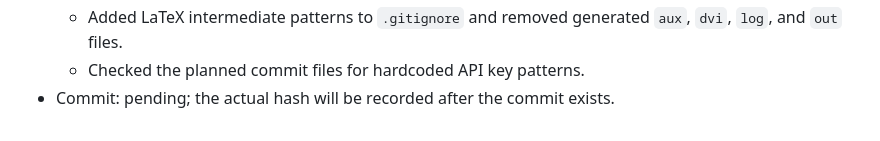
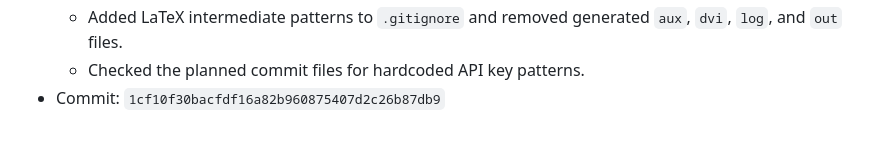
Before and after one commit to dueyama/buddhist-text-embedding-map, a Markdown page: memory.md, the part around the change. Drawn GitHub-style.

Commit message:
Record upLaTeX paper PDF commit hash

```diff
--- a/memory.md
+++ b/memory.md
@@ -205,4 +205,4 @@ This file records local project changes for the Okyou experiments. Times are JST
   - Rendered the PDF first-page Quick Look thumbnail and confirmed Japanese text.
   - Added LaTeX intermediate patterns to `.gitignore` and removed generated `aux`, `dvi`, `log`, and `out` files.
   - Checked the planned commit files for hardcoded API key patterns.
-- Commit: pending; the actual hash will be recorded after the commit exists.
+- Commit: `1cf10f30bacfdf16a82b960875407d2c26b87db9`
```
